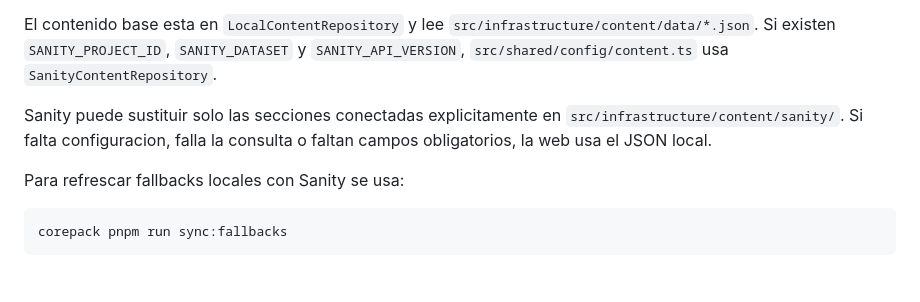
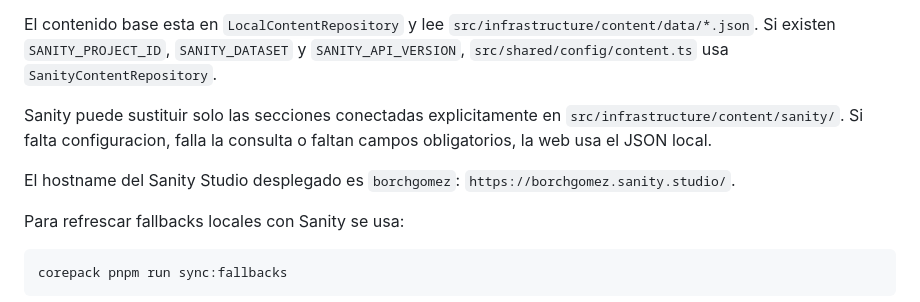
Before and after one commit to ralph1985/borchgomez, a Markdown page: PROJECT_CONTEXT.md, the part around the change. GitHub-like rendering; blank space fills up the shorter version.

Commit message:
docs: add Sanity Studio hostname to project context

```diff
--- a/PROJECT_CONTEXT.md
+++ b/PROJECT_CONTEXT.md
@@ -26,6 +26,8 @@ La UI no debe leer JSON directamente desde las secciones. `src/pages/index.astro
 El contenido base esta en `LocalContentRepository` y lee `src/infrastructure/content/data/*.json`. Si existen `SANITY_PROJECT_ID`, `SANITY_DATASET` y `SANITY_API_VERSION`, `src/shared/config/content.ts` usa `SanityContentRepository`.
 
 Sanity puede sustituir solo las secciones conectadas explicitamente en `src/infrastructure/content/sanity/`. Si falta configuracion, falla la consulta o faltan campos obligatorios, la web usa el JSON local.
+
+El hostname del Sanity Studio desplegado es `borchgomez`: `https://borchgomez.sanity.studio/`.
 
 Para refrescar fallbacks locales con Sanity se usa:
 
```
